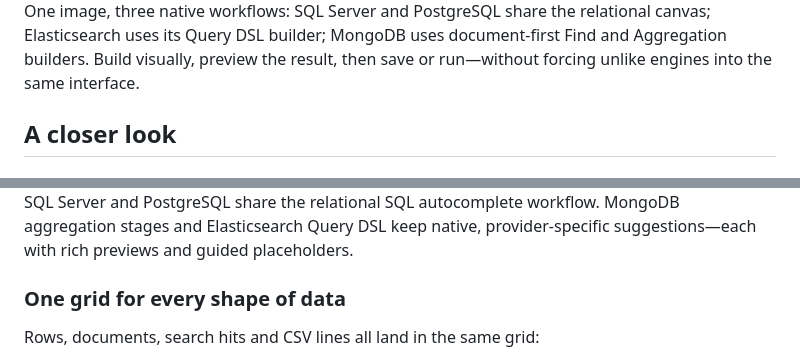
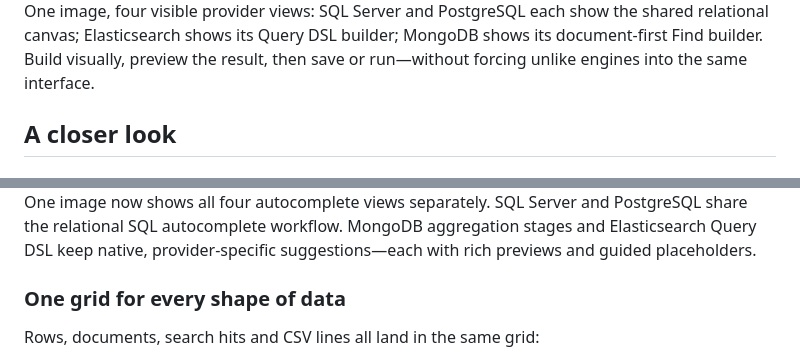
Before and after one commit to elsayedsamyeid/datacraft-studio, a Markdown page: README.md, 2 parts joined by grey strips. GitHub-like rendering.

Commit message:
Show four providers in both product composites

```diff
--- a/README.md
+++ b/README.md
@@ -62,5 +62,5 @@ SQL Server and PostgreSQL share the same relational visual builder: explore tabl
 
-One image, three native workflows: SQL Server and PostgreSQL share the relational canvas; Elasticsearch uses its Query DSL builder; MongoDB uses document-first Find and Aggregation builders. Build visually, preview the result, then save or run—without forcing unlike engines into the same interface.
+One image, four visible provider views: SQL Server and PostgreSQL each show the shared relational canvas; Elasticsearch shows its Query DSL builder; MongoDB shows its document-first Find builder. Build visually, preview the result, then save or run—without forcing unlike engines into the same interface.
 
 ## A closer look
 
@@ -72,5 +72,5 @@ Autocomplete follows the active connection and dialect—not a generic word list
 
-SQL Server and PostgreSQL share the relational SQL autocomplete workflow. MongoDB aggregation stages and Elasticsearch Query DSL keep native, provider-specific suggestions—each with rich previews and guided placeholders.
+One image now shows all four autocomplete views separately. SQL Server and PostgreSQL share the relational SQL autocomplete workflow. MongoDB aggregation stages and Elasticsearch Query DSL keep native, provider-specific suggestions—each with rich previews and guided placeholders.
 
 ### One grid for every shape of data
 
```
Also changed, not shown: other parts of README.md (+2 -2 lines).
